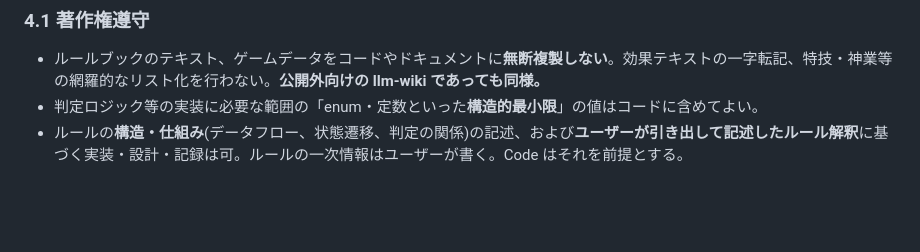
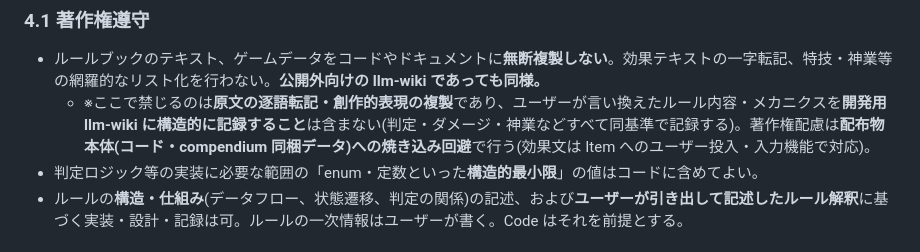
Before and after one commit to PearlAwatsuki/TNX-for-FVTT, a Markdown page: CLAUDE.md, the part around the change. Rendered like a GitHub page; blank space fills up the shorter version.

Commit message:
docs: CLAUDE.md §4.1 を明確化
著作権遵守の注記を追加。禁止対象は原文の逐語転記・創作的表現の複製であり、
ユーザーが言い換えたルール内容・メカニクスを開発用 llm-wiki に構造的に記録することは
含まないと明記（判定・ダメージ・神業すべて同基準）。著作権配慮は配布物本体への
焼き込み回避で行う。

Co-Authored-By: Claude Opus 4.8 <noreply@anthropic.com>

```diff
--- a/CLAUDE.md
+++ b/CLAUDE.md
@@ -100,6 +100,7 @@ TNX は、TRPG「トーキョーN◎VA THE AXLERATION」(5th edition、FEAR 系)
 ### 4.1 著作権遵守
 
 - ルールブックのテキスト、ゲームデータをコードやドキュメントに**無断複製しない**。効果テキストの一字転記、特技・神業等の網羅的なリスト化を行わない。**公開外向けの llm-wiki であっても同様。**
+  - ※ここで禁じるのは**原文の逐語転記・創作的表現の複製**であり、ユーザーが言い換えたルール内容・メカニクスを**開発用 llm-wiki に構造的に記録すること**は含まない(判定・ダメージ・神業などすべて同基準で記録する)。著作権配慮は**配布物本体(コード・compendium 同梱データ)への焼き込み回避**で行う(効果文は Item へのユーザー投入・入力機能で対応)。
 - 判定ロジック等の実装に必要な範囲の「enum・定数といった**構造的最小限**」の値はコードに含めてよい。
 - ルールの**構造・仕組み**(データフロー、状態遷移、判定の関係)の記述、および**ユーザーが引き出して記述したルール解釈**に基づく実装・設計・記録は可。ルールの一次情報はユーザーが書く。Code はそれを前提とする。
 
```
